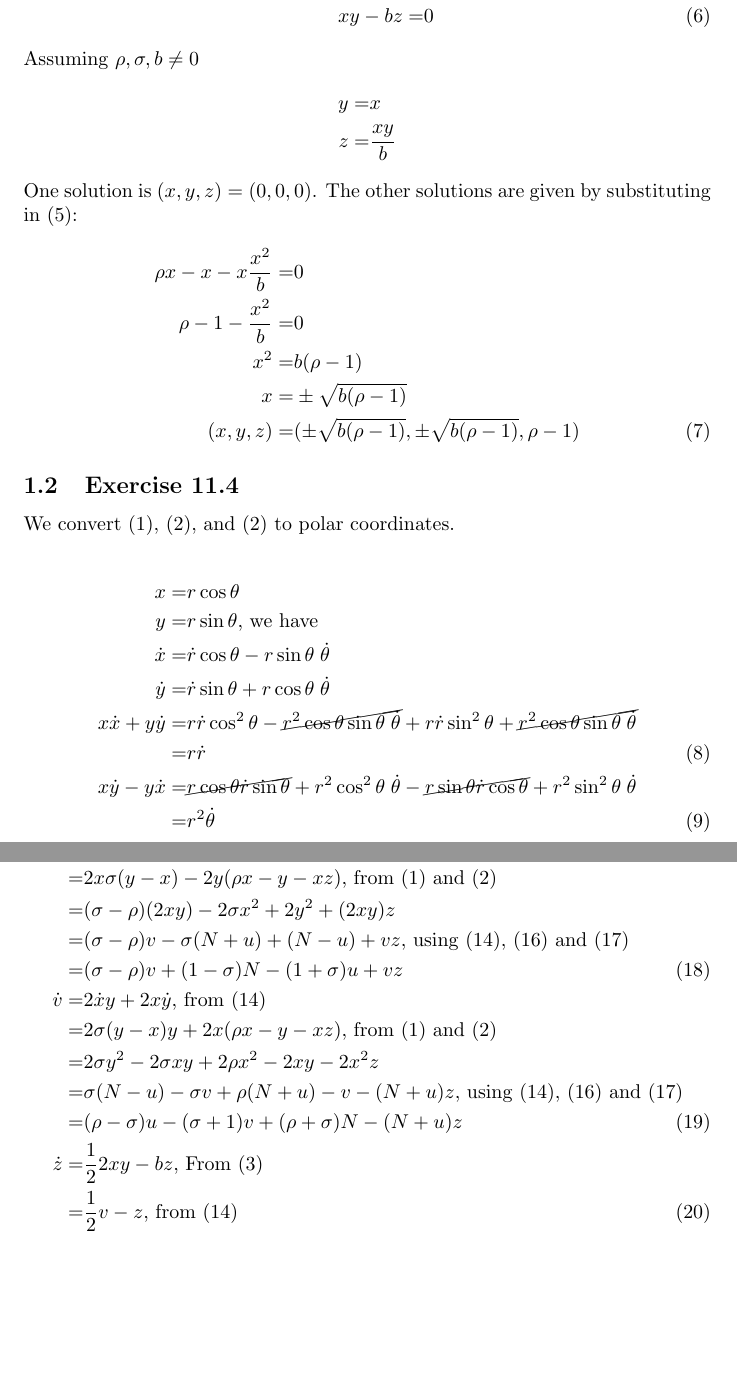
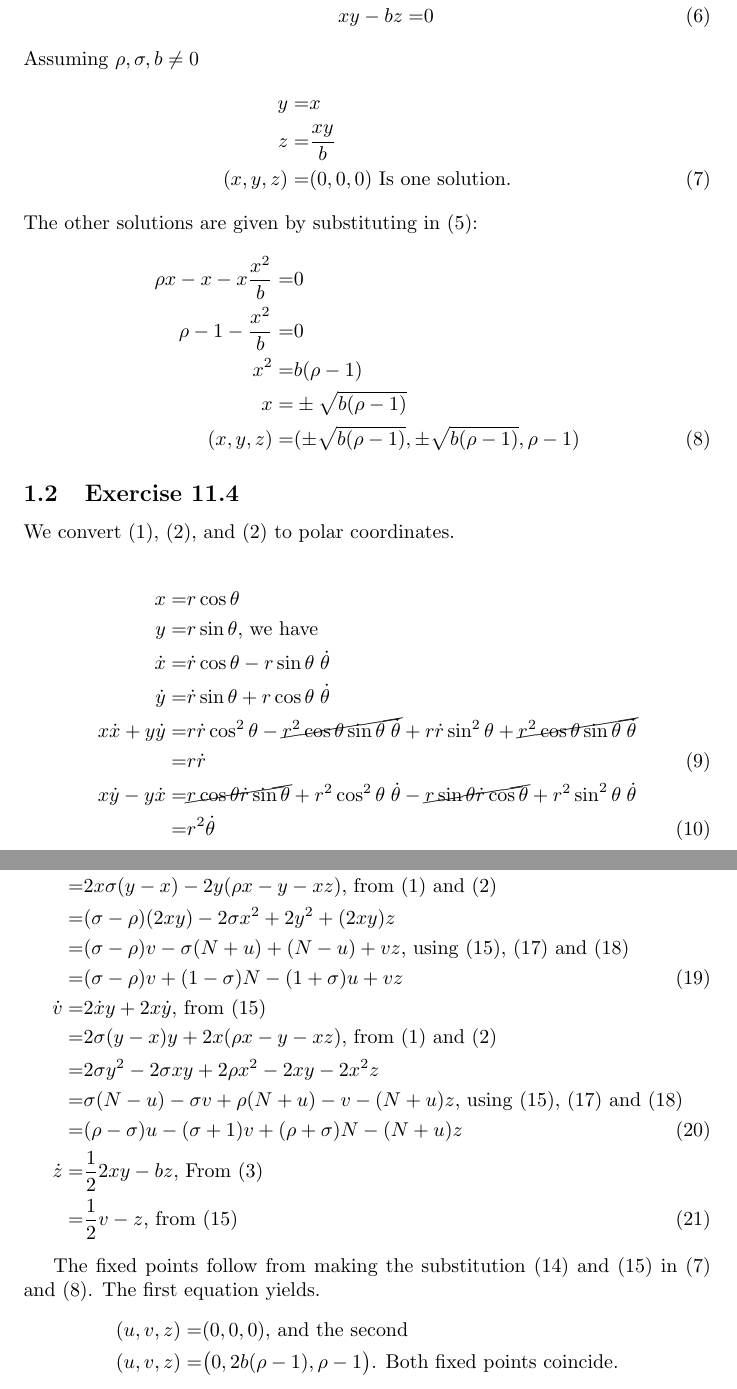
Before and after one commit to weka511/dynamics, a LaTeX paper (chaos_book/chaos.tex): two parts of pages 2 and 4 of 11, joined at a grey line, cut so that both start at the same text, the shorter picture padded with empty space. Compiled offline with pdfLaTeX.

Commit message:
Compute fixed points for pseudo-Lorentz

```diff
--- a/chaos_book/chaos.tex
+++ b/chaos_book/chaos.tex
@@ -38,9 +38,10 @@ The equilibria are given by
 Assuming $\rho, \sigma, b \ne 0$
 \begin{align*}
 	y =& x\\
-	z =& \frac{xy}{b}
+	z =& \frac{xy}{b} \\
+(x,y,z)=& (0,0,0)\text{ Is one solution.} \numberthis \label{eq:lorenz:eq:eq0}
 \end{align*}
-One solution is $(x,y,z)= (0,0,0)$. The other solutions are given by substituting in \eqref{eq:lorenz:eq:2}:
+The other solutions are given by substituting in \eqref{eq:lorenz:eq:2}:
 \begin{align*}
 	\rho x - x-x \frac{x^2}{b} =& 0\\
 	\rho -1 - \frac {x^2}{b} =& 0\\
@@ -125,6 +126,12 @@ We transform the Lorenz equation to the new coordinates.
 	=& (\rho-\sigma) u - (\sigma+1)v + (\rho+\sigma)N - (N+u) z \numberthis \label{eq:miranda:stone:de:v}\\
 	\dot{z} =& \frac{1}{2} 2xy - bz \text{, From \eqref{eq:lorenz:3}} \\
 	=& \frac{1}{2}v - z \text{, from \eqref{eq:miranda:stone:2}} \numberthis \label{eq:miranda:stone:de:z}
+\end{align*}
+
+The fixed points follow from making the substitution  \eqref{eq:miranda:stone:1} and \eqref{eq:miranda:stone:2} in \eqref{eq:lorenz:eq:eq0} and \eqref{eq:lorenz:eq:eq}. The first equation yields.
+\begin{align*}
+	(u,v,z)=& (0,0,0)\text{, and the second}\\
+	(u,v,z)=& \big(0,2b(\rho-1),\rho-1\big) \text{. Both fixed points coincide.}
 \end{align*}
 \section{Homework 2}
 
```
